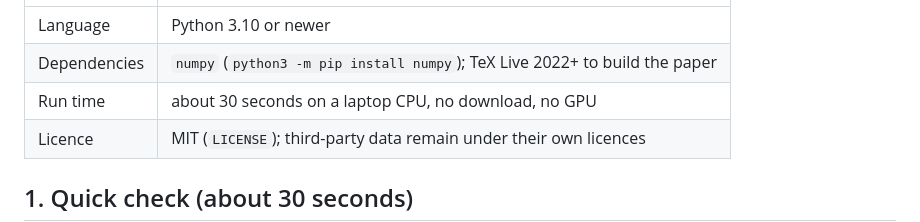
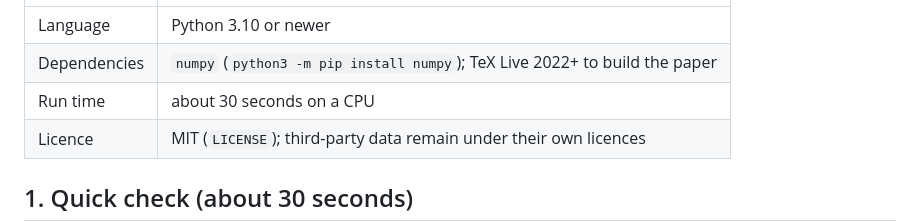
Before and after one commit to rogerpanel/UAVs-Navigation-Authenticity-Cost, a Markdown page: README.md, the part around the change. GitHub-like rendering.

```diff
--- a/README.md
+++ b/README.md
@@ -12,7 +12,7 @@ have been removed and will be restored on acceptance.
 |---|---|
 | Language | Python 3.10 or newer |
 | Dependencies | `numpy` (`python3 -m pip install numpy`); TeX Live 2022+ to build the paper |
-| Run time | about 30 seconds on a laptop CPU, no download, no GPU |
+| Run time | about 30 seconds on a CPU |
 | Licence | MIT (`LICENSE`); third-party data remain under their own licences |
 
 ## 1. Quick check (about 30 seconds)
```
